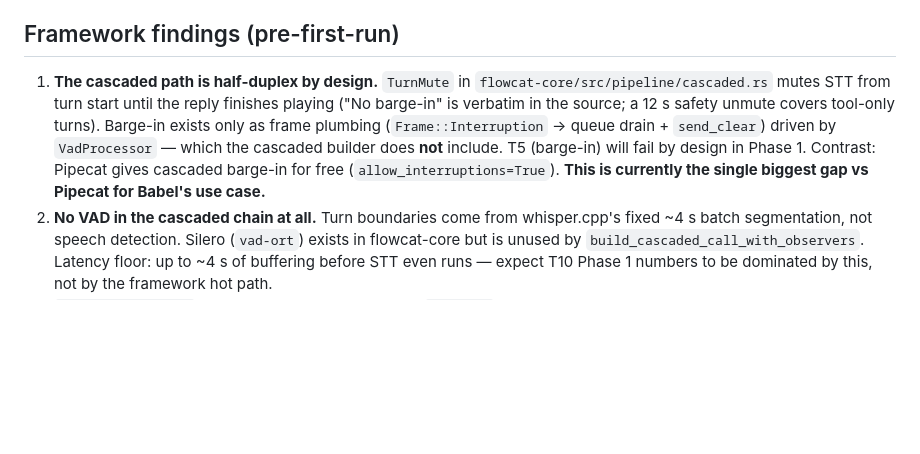
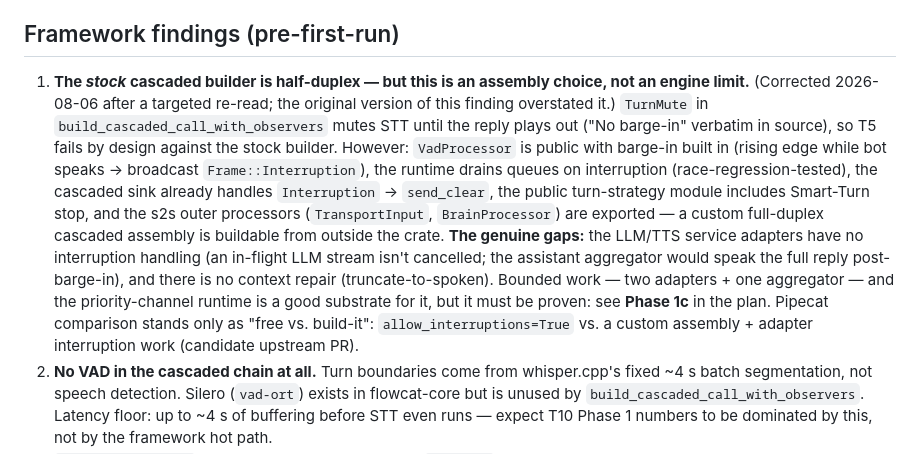
Before and after one commit to rolandknight/voice-chatbot, a Markdown page: poc/reports/findings.md, the part around the change. Rendered like a GitHub page; blank space fills up the shorter version.

Commit message:
poc: correct half-duplex finding; add Phase 1c full-duplex spike
Full duplex is an essential requirement. Targeted re-read shows the
half-duplex limit is the stock cascaded builder (TurnMute), not the
engine: barge-in primitives are public and tested; the real gaps are
LLM/TTS adapter interruption + context repair. Phase 1c proves or
disqualifies it via T5.

Co-Authored-By: Claude Fable 5 <noreply@anthropic.com>

```diff
--- a/poc/reports/findings.md
+++ b/poc/reports/findings.md
@@ -5,15 +5,26 @@ report. FlowCat pinned at `37b09bafd6a50cb65936411b40b09e77386e83e3`.
 
 ## Framework findings (pre-first-run)
 
-1. **The cascaded path is half-duplex by design.** `TurnMute` in
-   `flowcat-core/src/pipeline/cascaded.rs` mutes STT from turn start until the
-   reply finishes playing ("No barge-in" is verbatim in the source; a 12 s
-   safety unmute covers tool-only turns). Barge-in exists only as frame
-   plumbing (`Frame::Interruption` → queue drain + `send_clear`) driven by
-   `VadProcessor` — which the cascaded builder does **not** include. T5
-   (barge-in) will fail by design in Phase 1. Contrast: Pipecat gives cascaded
-   barge-in for free (`allow_interruptions=True`). **This is currently the
-   single biggest gap vs Pipecat for Babel's use case.**
+1. **The *stock* cascaded builder is half-duplex — but this is an assembly
+   choice, not an engine limit.** (Corrected 2026-08-06 after a targeted
+   re-read; the original version of this finding overstated it.)
+   `TurnMute` in `build_cascaded_call_with_observers` mutes STT until the
+   reply plays out ("No barge-in" verbatim in source), so T5 fails by design
+   against the stock builder. However: `VadProcessor` is public with barge-in
+   built in (rising edge while bot speaks → broadcast `Frame::Interruption`),
+   the runtime drains queues on interruption (race-regression-tested), the
+   cascaded sink already handles `Interruption` → `send_clear`, the public
+   turn-strategy module includes Smart-Turn stop, and the s2s outer
+   processors (`TransportInput`, `BrainProcessor`) are exported — a custom
+   full-duplex cascaded assembly is buildable from outside the crate.
+   **The genuine gaps:** the LLM/TTS service adapters have no interruption
+   handling (an in-flight LLM stream isn't cancelled; the assistant
+   aggregator would speak the full reply post-barge-in), and there is no
+   context repair (truncate-to-spoken). Bounded work — two adapters + one
+   aggregator — and the priority-channel runtime is a good substrate for it,
+   but it must be proven: see **Phase 1c** in the plan. Pipecat comparison
+   stands only as "free vs. build-it": `allow_interruptions=True` vs. a
+   custom assembly + adapter interruption work (candidate upstream PR).
 2. **No VAD in the cascaded chain at all.** Turn boundaries come from
    whisper.cpp's fixed ~4 s batch segmentation, not speech detection. Silero
    (`vad-ort`) exists in flowcat-core but is unused by
```
Also changed, not shown: docs/poc/flowcat-poc-plan.md (+1 -0 lines).
